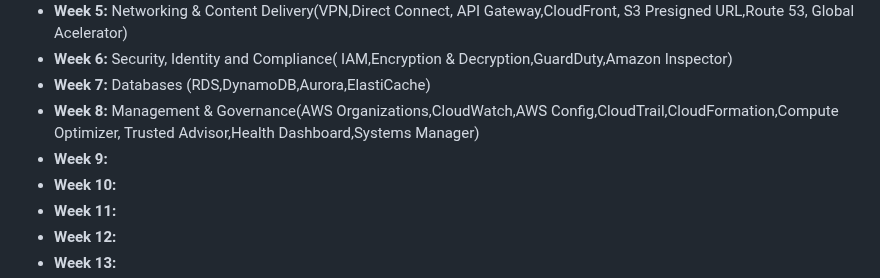
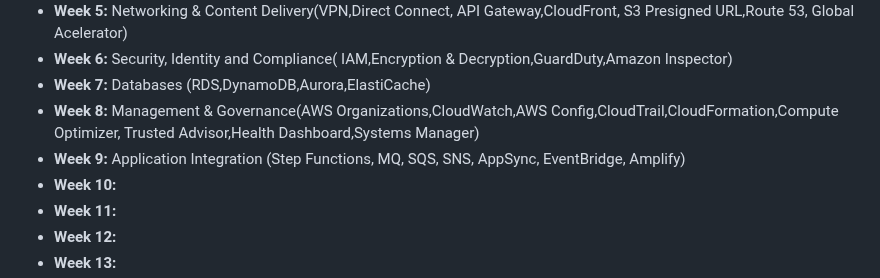
Before and after one commit to estherdomfeh213/AmaliTech-AWS-Journey-2026, a Markdown page: README.md, the part around the change. Drawn GitHub-style.

Commit message:
doc: update readme

```diff
--- a/README.md
+++ b/README.md
@@ -39,7 +39,7 @@
 - **Week 6:** Security, Identity and Compliance( IAM,Encryption & Decryption,GuardDuty,Amazon Inspector)
 - **Week 7:** Databases (RDS,DynamoDB,Aurora,ElastiCache)
 - **Week 8:** Management & Governance(AWS Organizations,CloudWatch,AWS Config,CloudTrail,CloudFormation,Compute Optimizer, Trusted Advisor,Health Dashboard,Systems Manager)
-- **Week 9:**
+- **Week 9:** Application Integration (Step Functions, MQ, SQS, SNS, AppSync, EventBridge, Amplify)
 - **Week 10:**
 - **Week 11:**
 - **Week 12:**
```
